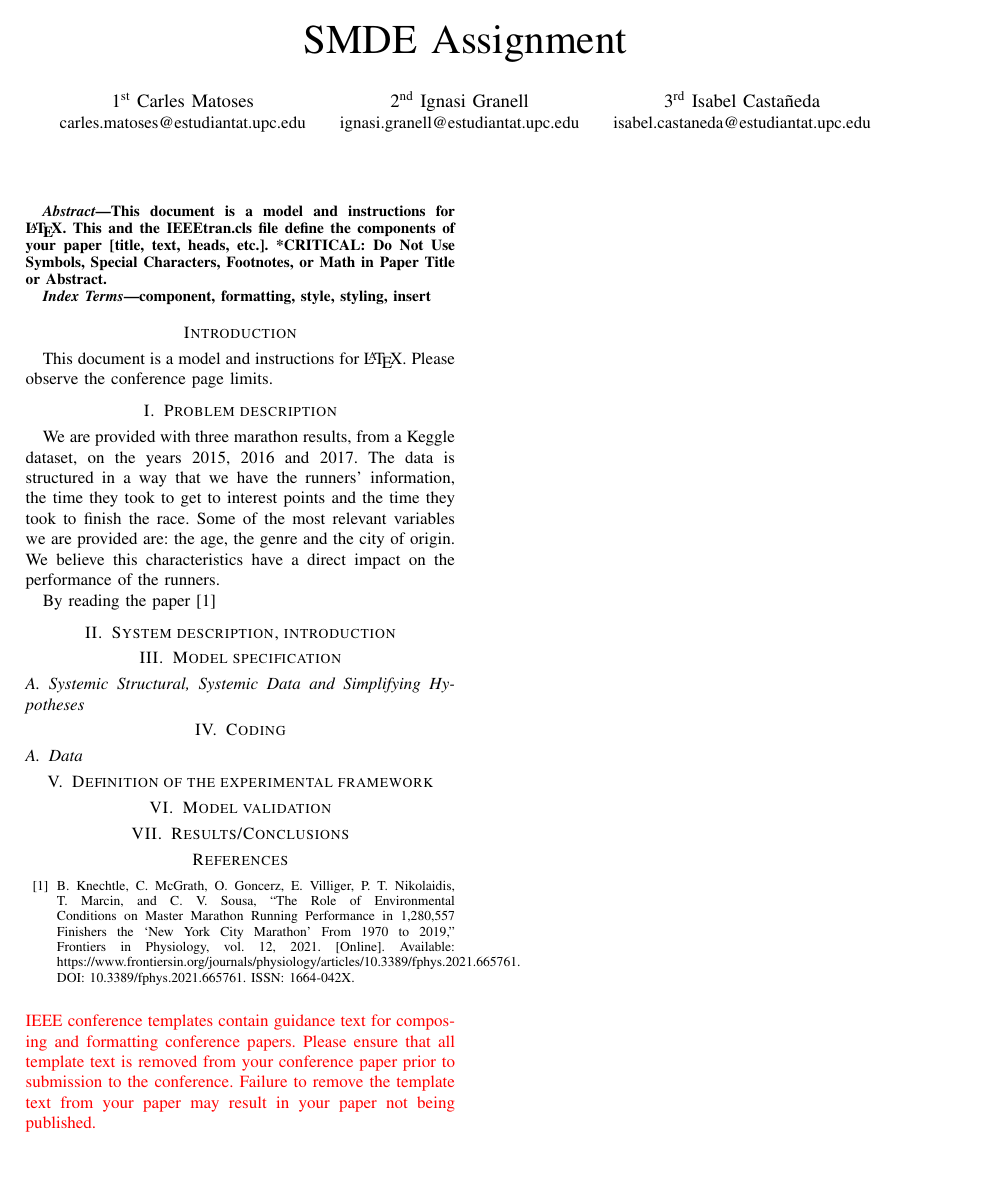
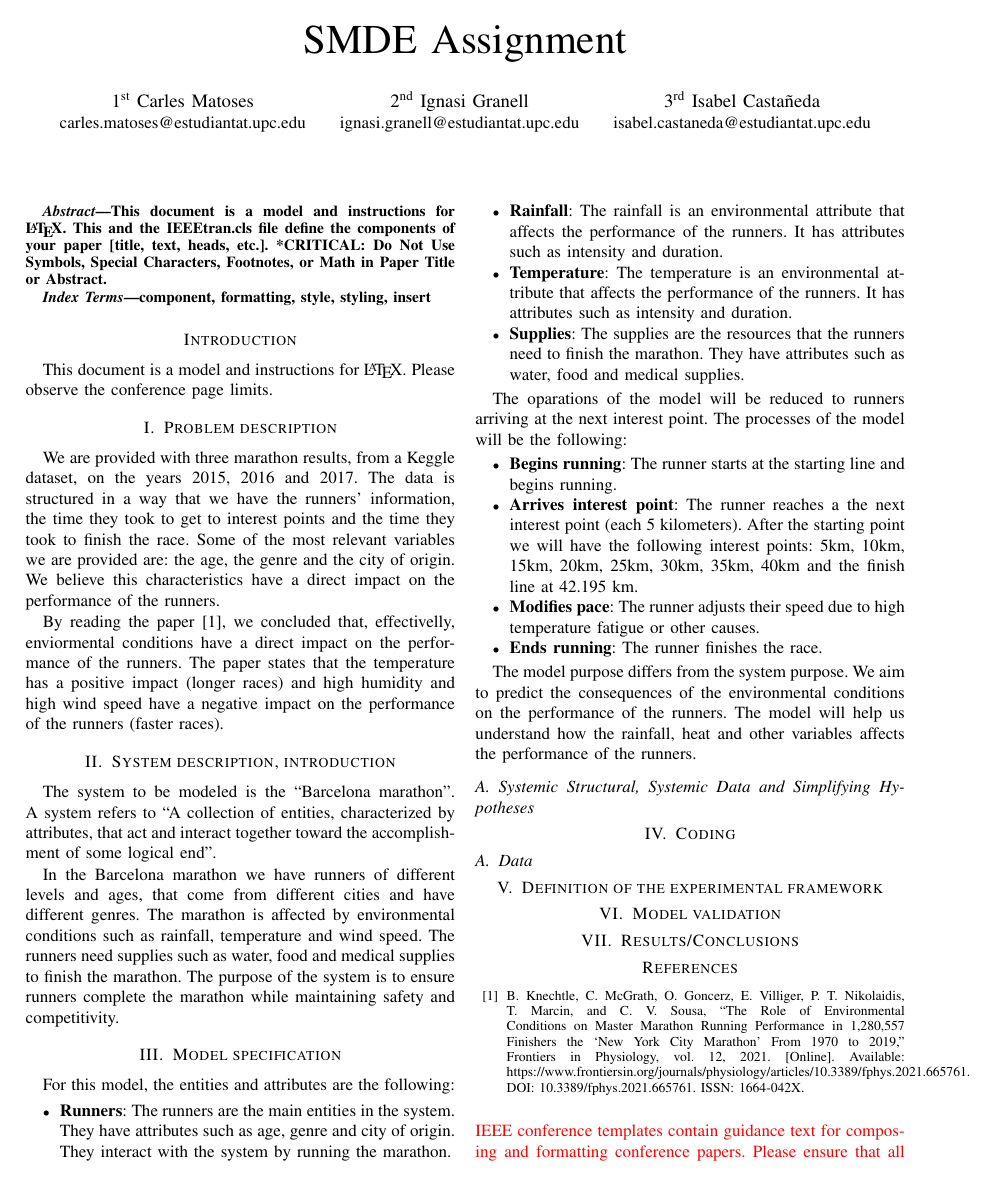
Before and after one commit to carlesmatoses/SMDE-Simulation, a LaTeX paper (report.tex): the whole page before the commit and page 1 of 2 after it. Compiled offline with pdfLaTeX.

Commit message:
some text

```diff
--- a/report.tex
+++ b/report.tex
@@ -44,10 +44,42 @@ Please observe the conference page limits.
 % In the Marathon, are enough resources for the runners? (WC, water sources, meals…), there are some unexpected queues, what about make the race on august?
 We are provided with three marathon results, from a Keggle dataset, on the years 2015, 2016 and 2017. The data is structured in a way that we have the runners' information, the time they took to get to interest points and the time they took to finish the race. Some of the most relevant variables we are provided are: the age, the genre and the city of origin. We believe this characteristics have a direct impact on the performance of the runners.
 
-By reading the paper \cite{b8}
+By reading the paper \cite{b8}, we concluded that, effectivelly, enviormental conditions have a direct impact on the performance of the runners. The paper states that the temperature has a positive impact (longer races) and high humidity and high wind speed have a negative impact on the performance of the runners (faster races).
 
+% Some ideas about this (since i do not know what the proffessor wants):
+% - The temperature analysis only takes into account a small range of 5◦C to 24.5◦C, maybe results would be different if we consider hotter enviorments.
+% - The wind speed analysis does not seem to explain wind direction. Maybe its usually the same direction in this place
+%
 \section{System description, introduction}
+% Describe the system to be modeled (not the problem, not the data), other elements must be described on the subsequent sections of the document.
+The system to be modeled is the ``Barcelona marathon''. A system refers to ``A collection of entities, characterized by attributes, that act and interact together toward the accomplishment of some logical end''.
+
+In the Barcelona marathon we have runners of different levels and ages, that come from different cities and have different genres. The marathon is affected by environmental conditions such as rainfall, temperature and wind speed. The runners need supplies such as water, food and medical supplies to finish the marathon. The purpose of the system is to ensure runners complete the marathon  while maintaining safety and competitivity.
+
+
 \section{Model specification}
+% We will build a simulation model that represents a set of runners and how the climate conditions affect them.
+% Clearly define the model entities, operations and processes that defines the behavior of the model. We must use here DEVS, Petri Nets or SDL, but since we are not going to use those formal languages, define a flow diagram to simplify the definition of the model. Since we are using GPSS you can use the GPSS icons of the language.
+
+For this model, the entities and attributes are the following:
+
+\begin{itemize}
+    \item \textbf{Runners}: The runners are the main entities in the system. They have attributes such as age, genre and city of origin. They interact with the system by running the marathon.
+    \item \textbf{Rainfall}: The rainfall is an environmental attribute that affects the performance of the runners. It has attributes such as intensity and duration.
+    \item \textbf{Temperature}: The temperature is an environmental attribute that affects the performance of the runners. It has attributes such as intensity and duration.
+    \item \textbf{Supplies}: The supplies are the resources that the runners need to finish the marathon. They have attributes such as water, food and medical supplies.
+\end{itemize}
+
+The oparations of the model will be reduced to runners arriving at the next interest point. The processes of the model will be the following:
+\begin{itemize}
+    \item \textbf{Begins running}: The runner starts at the starting line and begins running.
+    \item \textbf{Arrives interest point}: The runner reaches a the next interest point (each 5 kilometers). After the starting point we will have the following interest points: 5km, 10km, 15km, 20km, 25km, 30km, 35km, 40km and the finish line at  42.195 km.
+    \item \textbf{Modifies pace}: The runner adjusts their speed due to high temperature fatigue or other causes.
+    \item \textbf{Ends running}: The runner finishes the race.
+\end{itemize}
+
+The model purpose differs from the system purpose. We aim to predict the consequences of the environmental conditions on the performance of the runners. The model will help us understand how the rainfall, heat and other variables affects the performance of the runners.
+
 \subsection{Systemic Structural, Systemic Data and Simplifying Hypotheses}
 \section{Coding}
 \subsection{Data}
```
Also changed, not shown: report.pdf.
